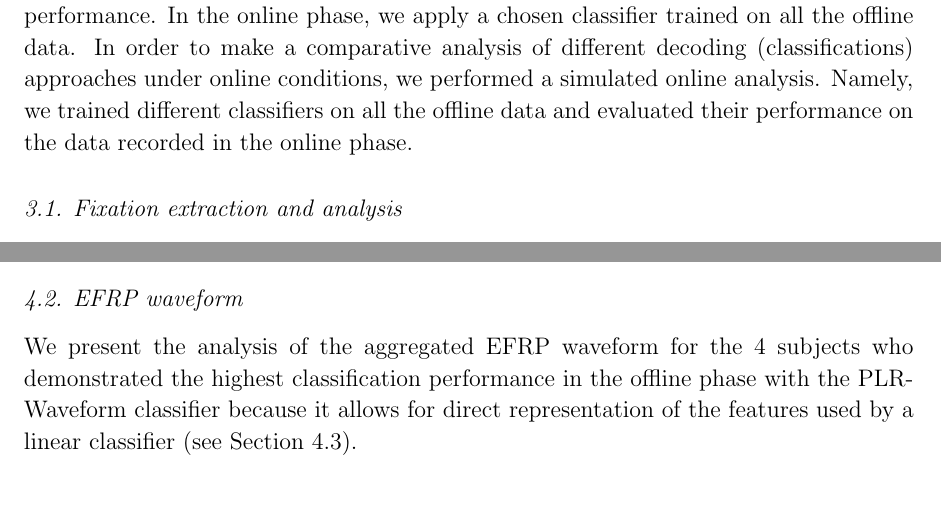
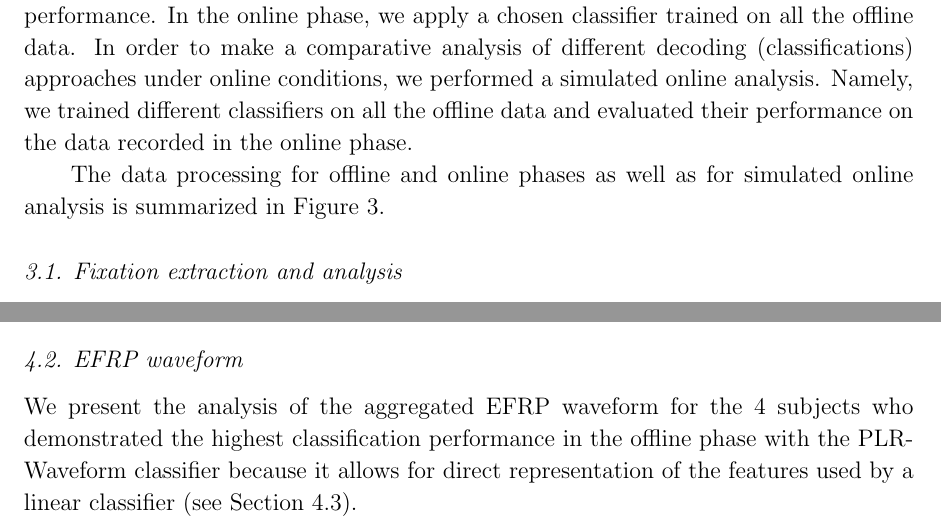
Before and after one commit to millanlaboratory/paper_objectrecognition_ds, a LaTeX paper (IOP/VisualRecognitionDriving_revision1.tex): two parts of pages 8 and 14 of 23 before the commit and two parts of pages 8 and 14 of 24 after it, joined at a grey line, cut so that both start at the same text, the shorter picture padded with empty space. Compiled offline with pdfLaTeX.

Commit message:
Add diagram of the analysis

```diff
--- a/IOP/VisualRecognitionDriving_revision1.tex
+++ b/IOP/VisualRecognitionDriving_revision1.tex
@@ -597,3 +597,6 @@ to study EEG correlates of visual recognition and  perform a
 comparative study of different classifiers.
 
 The online phase allows the estimation of the closed-loop BCI application performance. In the online phase, we apply a chosen classifier trained on all the offline data. In order to make a comparative analysis of different decoding (classifications) approaches under online conditions, we performed a simulated online analysis. Namely, we trained different classifiers on all the offline data and evaluated their performance on the data recorded in the online phase.
+
+The data processing for offline and online phases as well as for simulated online analysis is
+summarized in Figure \ref{fig:flowchart}.
@@ -600,3 +610,7 @@ The online phase allows the estimation of the closed-loop BCI application perfor
+\label{fig:flowchart}
+\end{figure}
+
+
 
 \subsection{Fixation extraction and analysis}
 There exist numerous methods to extract eye movement events
```
Also changed, not shown: images/DataProcessing3.pdf (added), IOP/VisualRecognitionDriving_revision1.tex (7 more changed lines).
